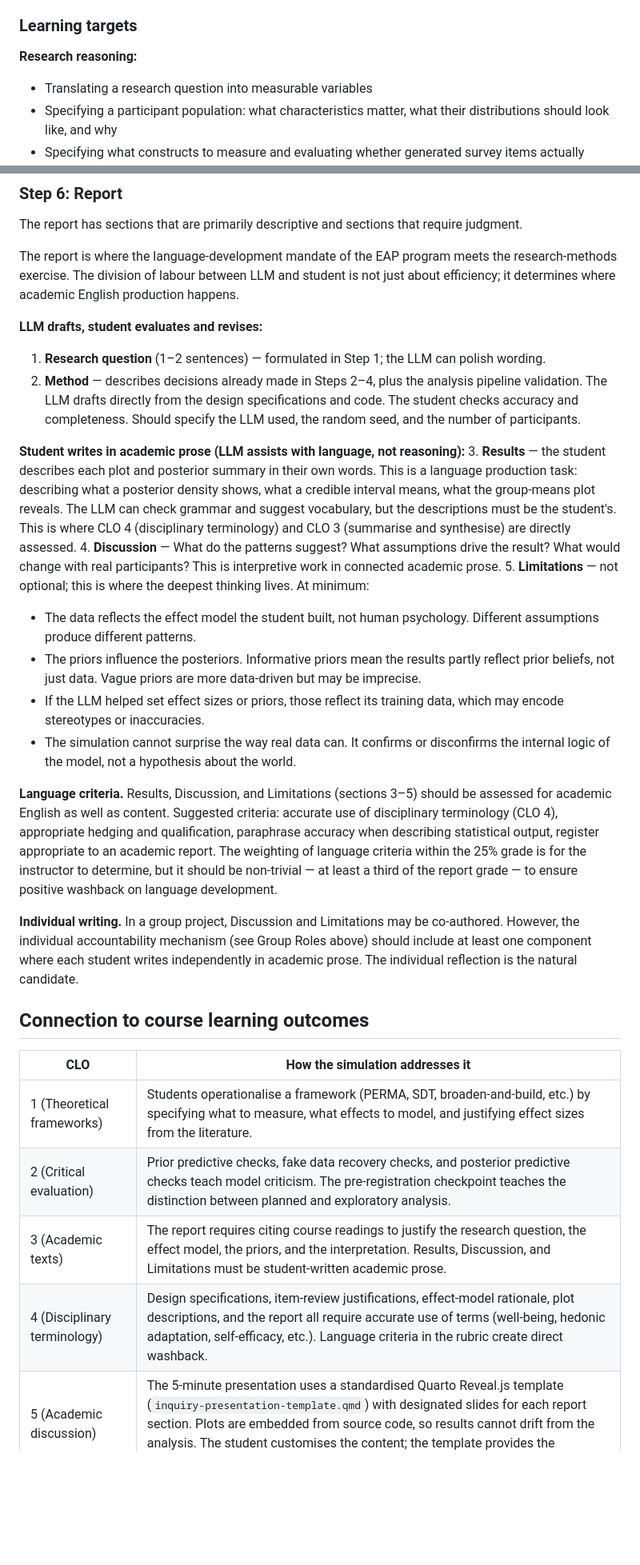
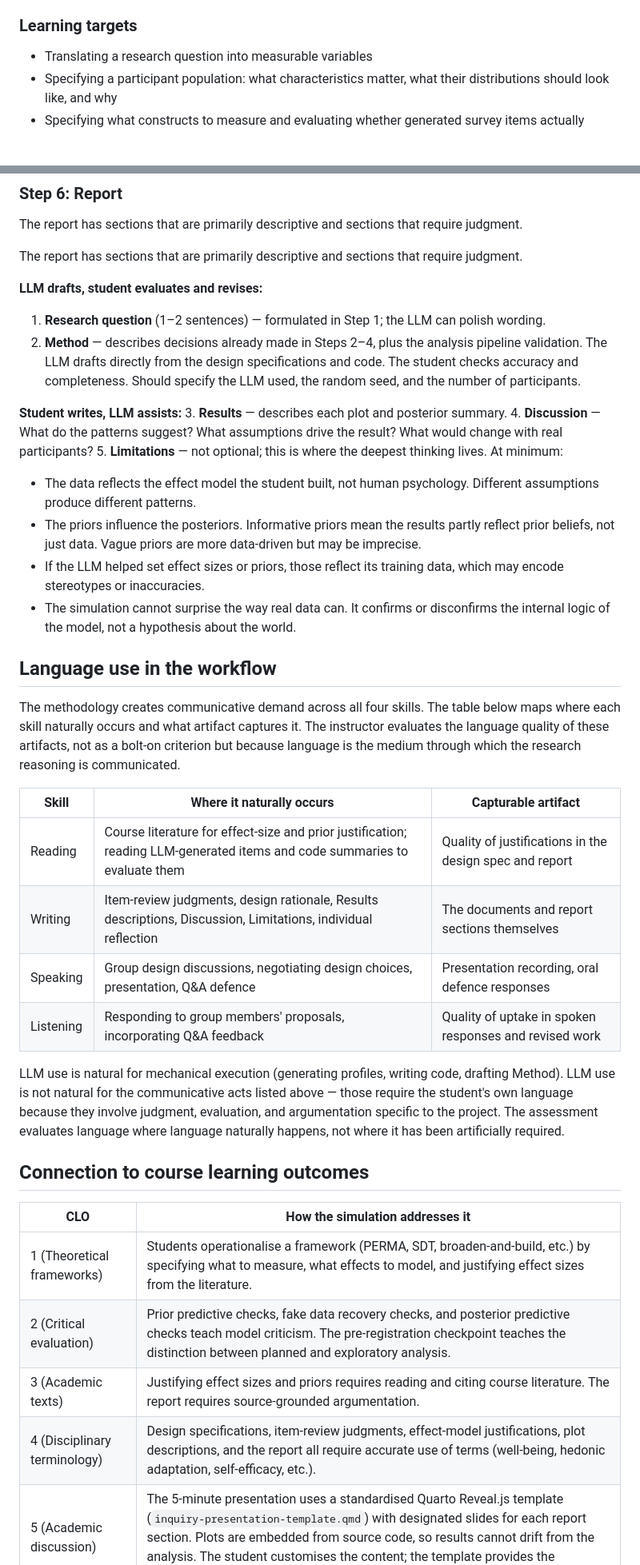
Before and after one commit to catherinemarydunn-wq/Positive-Psych, a Markdown page: LLM-Participant-Simulation-Guide.md, 2 parts joined by grey strips. Shown at 80% size. Drawn GitHub-style; blank space fills up the shorter version.

Commit message:
Rework language treatment: map natural use, don't bolt on
Removed:
- Separate "Academic English production" learning targets
- "Student writes in academic prose" labels on report sections
- Prescriptive language criteria with minimum weighting
- "Individual writing" requirements

Added:
- "Language use in the workflow" section mapping where each
  skill (reading, writing, speaking, listening) naturally
  occurs and what artifact captures it
- Framing: LLM use is natural for execution; the communicative
  acts (judgment, evaluation, argumentation) require the
  student's own language because they're project-specific

The methodology creates the communicative demand. The
instructor evaluates language where language naturally happens.

Co-Authored-By: Claude Opus 4.6 (1M context) <noreply@anthropic.com>

```diff
--- a/LLM-Participant-Simulation-Guide.md
+++ b/LLM-Participant-Simulation-Guide.md
@@ -16,7 +16,6 @@ A reference Python script (`simulate_wellbeing.py`) is included. If the LLM tool
 
 ### Learning targets
 
-**Research reasoning:**
 - Translating a research question into measurable variables
 - Specifying a participant population: what characteristics matter, what their distributions should look like, and why
 - Specifying what constructs to measure and evaluating whether generated survey items actually measure them
@@ -293,24 +285,33 @@ Students who do sensitivity analysis should do prior sensitivity first. Effect-s
 
 The report has sections that are primarily descriptive and sections that require judgment.
 
-The report is where the language-development mandate of the EAP program meets the research-methods exercise. The division of labour between LLM and student is not just about efficiency; it determines where academic English production happens.
+The report has sections that are primarily descriptive and sections that require judgment.
 
 **LLM drafts, student evaluates and revises:**
 1. **Research question** (1–2 sentences) — formulated in Step 1; the LLM can polish wording.
 2. **Method** — describes decisions already made in Steps 2–4, plus the analysis pipeline validation. The LLM drafts directly from the design specifications and code. The student checks accuracy and completeness. Should specify the LLM used, the random seed, and the number of participants.
 
-**Student writes in academic prose (LLM assists with language, not reasoning):**
-3. **Results** — the student describes each plot and posterior summary in their own words. This is a language production task: describing what a posterior density shows, what a credible interval means, what the group-means plot reveals. The LLM can check grammar and suggest vocabulary, but the descriptions must be the student's. This is where CLO 4 (disciplinary terminology) and CLO 3 (summarise and synthesise) are directly assessed.
-4. **Discussion** — What do the patterns suggest? What assumptions drive the result? What would change with real participants? This is interpretive work in connected academic prose.
+**Student writes, LLM assists:**
+3. **Results** — describes each plot and posterior summary.
+4. **Discussion** — What do the patterns suggest? What assumptions drive the result? What would change with real participants?
 5. **Limitations** — not optional; this is where the deepest thinking lives. At minimum:
    - The data reflects the effect model the student built, not human psychology. Different assumptions produce different patterns.
    - The priors influence the posteriors. Informative priors mean the results partly reflect prior beliefs, not just data. Vague priors are more data-driven but may be imprecise.
    - If the LLM helped set effect sizes or priors, those reflect its training data, which may encode stereotypes or inaccuracies.
    - The simulation cannot surprise the way real data can. It confirms or disconfirms the internal logic of the model, not a hypothesis about the world.
 
-**Language criteria.** Results, Discussion, and Limitations (sections 3–5) should be assessed for academic English as well as content. Suggested criteria: accurate use of disciplinary terminology (CLO 4), appropriate hedging and qualification, paraphrase accuracy when describing statistical output, register appropriate to an academic report. The weighting of language criteria within the 25% grade is for the instructor to determine, but it should be non-trivial — at least a third of the report grade — to ensure positive washback on language development.
+## Language use in the workflow
 
-**Individual writing.** In a group project, Discussion and Limitations may be co-authored. However, the individual accountability mechanism (see Group Roles above) should include at least one component where each student writes independently in academic prose. The individual reflection is the natural candidate.
+The methodology creates communicative demand across all four skills. The table below maps where each skill naturally occurs and what artifact captures it. The instructor evaluates the language quality of these artifacts, not as a bolt-on criterion but because language is the medium through which the research reasoning is communicated.
+
+| Skill | Where it naturally occurs | Capturable artifact |
+|-------|--------------------------|---------------------|
+| Reading | Course literature for effect-size and prior justification; reading LLM-generated items and code summaries to evaluate them | Quality of justifications in the design spec and report |
+| Writing | Item-review judgments, design rationale, Results descriptions, Discussion, Limitations, individual reflection | The documents and report sections themselves |
+| Speaking | Group design discussions, negotiating design choices, presentation, Q&A defence | Presentation recording, oral defence responses |
+| Listening | Responding to group members' proposals, incorporating Q&A feedback | Quality of uptake in spoken responses and revised work |
+
+LLM use is natural for mechanical execution (generating profiles, writing code, drafting Method). LLM use is not natural for the communicative acts listed above — those require the student's own language because they involve judgment, evaluation, and argumentation specific to the project. The assessment evaluates language where language naturally happens, not where it has been artificially required.
 
 ## Connection to course learning outcomes
 
@@ -318,8 +319,8 @@ The report is where the language-development mandate of the EAP program meets th
 |---|---|
 | 1 (Theoretical frameworks) | Students operationalise a framework (PERMA, SDT, broaden-and-build, etc.) by specifying what to measure, what effects to model, and justifying effect sizes from the literature. |
 | 2 (Critical evaluation) | Prior predictive checks, fake data recovery checks, and posterior predictive checks teach model criticism. The pre-registration checkpoint teaches the distinction between planned and exploratory analysis. |
-| 3 (Academic texts) | The report requires citing course readings to justify the research question, the effect model, the priors, and the interpretation. Results, Discussion, and Limitations must be student-written academic prose. |
-| 4 (Disciplinary terminology) | Design specifications, item-review justifications, effect-model rationale, plot descriptions, and the report all require accurate use of terms (well-being, hedonic adaptation, self-efficacy, etc.). Language criteria in the rubric create direct washback. |
+| 3 (Academic texts) | Justifying effect sizes and priors requires reading and citing course literature. The report requires source-grounded argumentation. |
+| 4 (Disciplinary terminology) | Design specifications, item-review judgments, effect-model justifications, plot descriptions, and the report all require accurate use of terms (well-being, hedonic adaptation, self-efficacy, etc.). |
 | 5 (Academic discussion) | The 5-minute presentation uses a standardised Quarto Reveal.js template (`inquiry-presentation-template.qmd`) with designated slides for each report section. Plots are embedded from source code, so results cannot drift from the analysis. The student customises the content; the template provides the structure. |
 | 6 (Design and conduct inquiry) | The entire workflow. |
 | 7 (Well-being practices) | Students who study a well-being practice (gratitude, mindfulness, etc.) must understand it well enough to specify its expected effects and evaluate whether the simulation output is plausible. |
```
Also changed, not shown: other parts of LLM-Participant-Simulation-Guide.md (+0 -7 lines).
